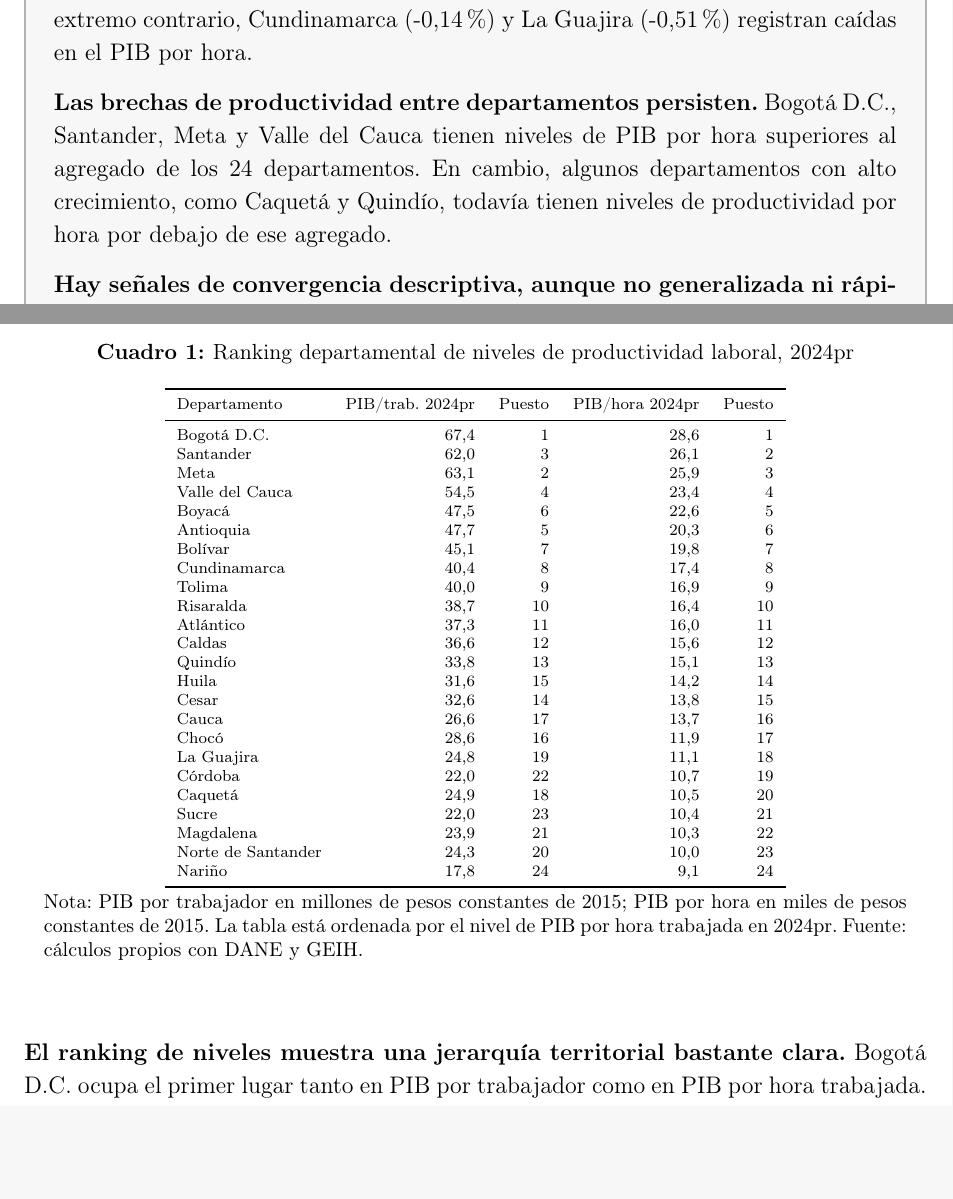
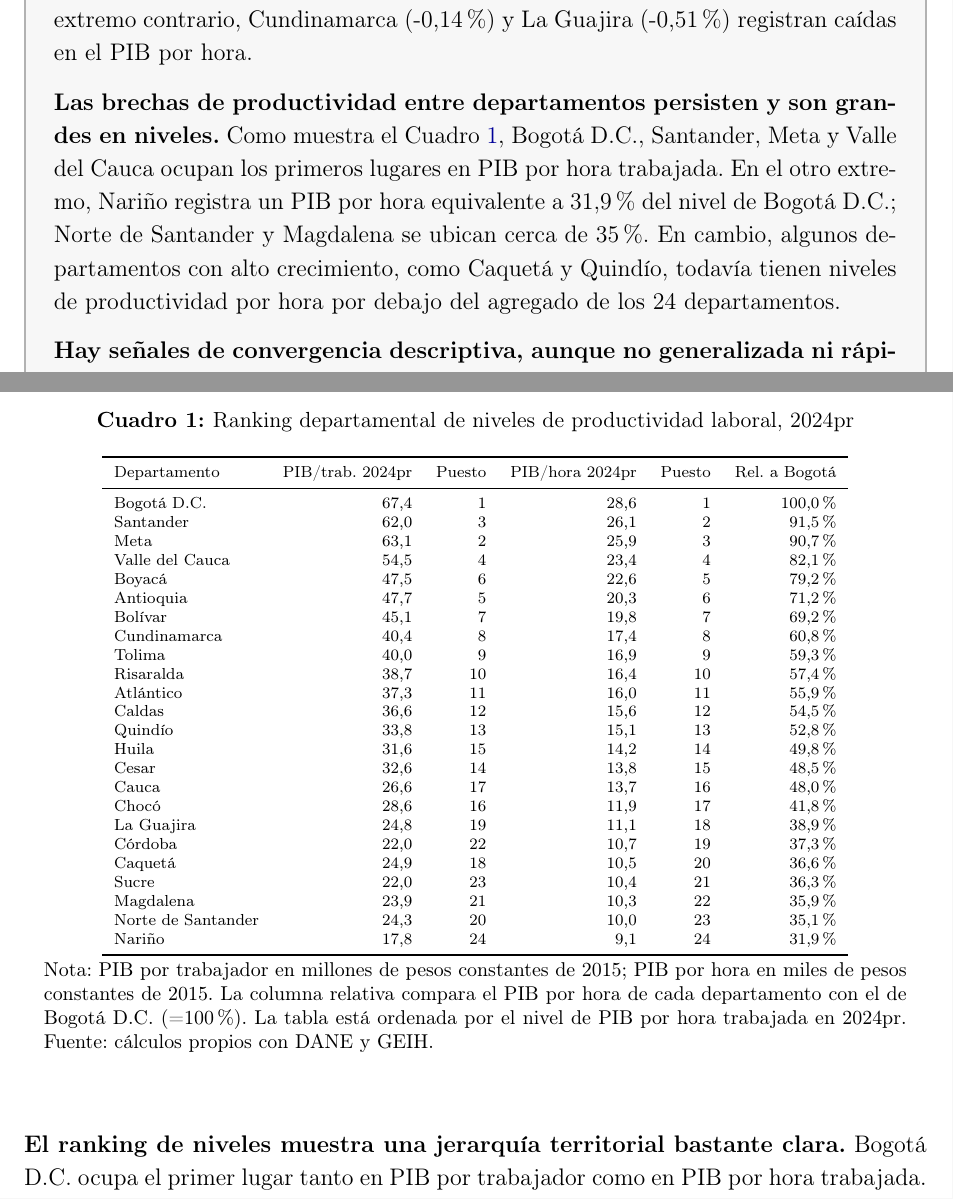
Before and after one commit to oliverpardo1979/Informes-departamentales, a LaTeX document (Paper/informe_02_productividad_departamentos.tex, which reads Paper/sections/pib_geih_productividad_departamento_ranking_niveles.tex): two parts of pages 2 and 7 of 23, joined at a grey line, cut so that both start at the same text, the shorter picture padded with empty space. Compiled offline with pdfLaTeX.

Commit message:
Agregar ratios relativos al cuadro de niveles

```diff
--- a/Paper/informe_02_productividad_departamentos.tex
+++ b/Paper/informe_02_productividad_departamentos.tex
@@ -30,7 +30,7 @@
 
 \textbf{La productividad creció a ritmos muy distintos a través de los departamentos.} Entre 2010 y 2024pr, los mayores crecimientos del PIB por hora trabajada se observan en Quindío (4,63\% anual), Caquetá (4,17\%) y Risaralda (3,51\%). En el extremo contrario, Cundinamarca (-0,14\%) y La Guajira (-0,51\%) registran caídas en el PIB por hora.
 
-\textbf{Las brechas de productividad entre departamentos persisten.} Bogotá D.C., Santander, Meta y Valle del Cauca tienen niveles de PIB por hora superiores al agregado de los 24 departamentos. En cambio, algunos departamentos con alto crecimiento, como Caquetá y Quindío, todavía tienen niveles de productividad por hora por debajo de ese agregado.
+\textbf{Las brechas de productividad entre departamentos persisten y son grandes en niveles.} Como muestra el Cuadro \ref{tab:pib_geih_productividad_departamento_ranking_niveles}, Bogotá D.C., Santander, Meta y Valle del Cauca ocupan los primeros lugares en PIB por hora trabajada. En el otro extremo, Nariño registra un PIB por hora equivalente a 31,9\% del nivel de Bogotá D.C.; Norte de Santander y Magdalena se ubican cerca de 35\%. En cambio, algunos departamentos con alto crecimiento, como Caquetá y Quindío, todavía tienen niveles de productividad por hora por debajo del agregado de los 24 departamentos.
 
 \textbf{Hay señales de convergencia descriptiva, aunque no generalizada ni rápida.} Los departamentos que partieron con menores niveles de productividad tendieron, en promedio, a crecer más rápido. Sin embargo, esta relación tiene excepciones importantes: Bogotá D.C. partió de un nivel alto y siguió creciendo por encima del agregado, mientras que La Guajira partió de un nivel bajo y registró una caída en productividad. La velocidad estimada de convergencia es cercana a 1,7\% anual para el PIB por hora y a 1,2\% anual para el PIB por trabajador, lo que sugiere un cierre lento de las brechas territoriales.
 
--- a/Paper/sections/pib_geih_productividad_departamento_ranking_niveles.tex
+++ b/Paper/sections/pib_geih_productividad_departamento_ranking_niveles.tex
@@ -3,35 +3,35 @@
 \caption{Ranking departamental de niveles de productividad laboral, 2024pr}
 \label{tab:pib_geih_productividad_departamento_ranking_niveles}
 \scriptsize
-\begin{tabular}{lrrrr}
+\begin{tabular}{lrrrrr}
 \toprule
-Departamento & PIB/trab. 2024pr & Puesto & PIB/hora 2024pr & Puesto \\
+Departamento & PIB/trab. 2024pr & Puesto & PIB/hora 2024pr & Puesto & Rel. a Bogotá \\
 \midrule
-Bogotá D.C. & 67,4 & 1 & 28,6 & 1 \\
-Santander & 62,0 & 3 & 26,1 & 2 \\
-Meta & 63,1 & 2 & 25,9 & 3 \\
-Valle del Cauca & 54,5 & 4 & 23,4 & 4 \\
-Boyacá & 47,5 & 6 & 22,6 & 5 \\
-Antioquia & 47,7 & 5 & 20,3 & 6 \\
-Bolívar & 45,1 & 7 & 19,8 & 7 \\
-Cundinamarca & 40,4 & 8 & 17,4 & 8 \\
-Tolima & 40,0 & 9 & 16,9 & 9 \\
-Risaralda & 38,7 & 10 & 16,4 & 10 \\
-Atlántico & 37,3 & 11 & 16,0 & 11 \\
-Caldas & 36,6 & 12 & 15,6 & 12 \\
-Quindío & 33,8 & 13 & 15,1 & 13 \\
-Huila & 31,6 & 15 & 14,2 & 14 \\
-Cesar & 32,6 & 14 & 13,8 & 15 \\
-Cauca & 26,6 & 17 & 13,7 & 16 \\
-Chocó & 28,6 & 16 & 11,9 & 17 \\
-La Guajira & 24,8 & 19 & 11,1 & 18 \\
-Córdoba & 22,0 & 22 & 10,7 & 19 \\
-Caquetá & 24,9 & 18 & 10,5 & 20 \\
-Sucre & 22,0 & 23 & 10,4 & 21 \\
-Magdalena & 23,9 & 21 & 10,3 & 22 \\
-Norte de Santander & 24,3 & 20 & 10,0 & 23 \\
-Nariño & 17,8 & 24 & 9,1 & 24 \\
+Bogotá D.C. & 67,4 & 1 & 28,6 & 1 & 100,0\% \\
+Santander & 62,0 & 3 & 26,1 & 2 & 91,5\% \\
+Meta & 63,1 & 2 & 25,9 & 3 & 90,7\% \\
+Valle del Cauca & 54,5 & 4 & 23,4 & 4 & 82,1\% \\
+Boyacá & 47,5 & 6 & 22,6 & 5 & 79,2\% \\
+Antioquia & 47,7 & 5 & 20,3 & 6 & 71,2\% \\
+Bolívar & 45,1 & 7 & 19,8 & 7 & 69,2\% \\
+Cundinamarca & 40,4 & 8 & 17,4 & 8 & 60,8\% \\
+Tolima & 40,0 & 9 & 16,9 & 9 & 59,3\% \\
+Risaralda & 38,7 & 10 & 16,4 & 10 & 57,4\% \\
+Atlántico & 37,3 & 11 & 16,0 & 11 & 55,9\% \\
+Caldas & 36,6 & 12 & 15,6 & 12 & 54,5\% \\
+Quindío & 33,8 & 13 & 15,1 & 13 & 52,8\% \\
+Huila & 31,6 & 15 & 14,2 & 14 & 49,8\% \\
+Cesar & 32,6 & 14 & 13,8 & 15 & 48,5\% \\
+Cauca & 26,6 & 17 & 13,7 & 16 & 48,0\% \\
+Chocó & 28,6 & 16 & 11,9 & 17 & 41,8\% \\
+La Guajira & 24,8 & 19 & 11,1 & 18 & 38,9\% \\
+Córdoba & 22,0 & 22 & 10,7 & 19 & 37,3\% \\
+Caquetá & 24,9 & 18 & 10,5 & 20 & 36,6\% \\
+Sucre & 22,0 & 23 & 10,4 & 21 & 36,3\% \\
+Magdalena & 23,9 & 21 & 10,3 & 22 & 35,9\% \\
+Norte de Santander & 24,3 & 20 & 10,0 & 23 & 35,1\% \\
+Nariño & 17,8 & 24 & 9,1 & 24 & 31,9\% \\
 \bottomrule
 \end{tabular}
-\caption*{\footnotesize Nota: PIB por trabajador en millones de pesos constantes de 2015; PIB por hora en miles de pesos constantes de 2015. La tabla está ordenada por el nivel de PIB por hora trabajada en 2024pr. Fuente: cálculos propios con DANE y GEIH.}
+\caption*{\footnotesize Nota: PIB por trabajador en millones de pesos constantes de 2015; PIB por hora en miles de pesos constantes de 2015. La columna relativa compara el PIB por hora de cada departamento con el de Bogotá D.C. (=100\%). La tabla está ordenada por el nivel de PIB por hora trabajada en 2024pr. Fuente: cálculos propios con DANE y GEIH.}
 \end{table}
```
